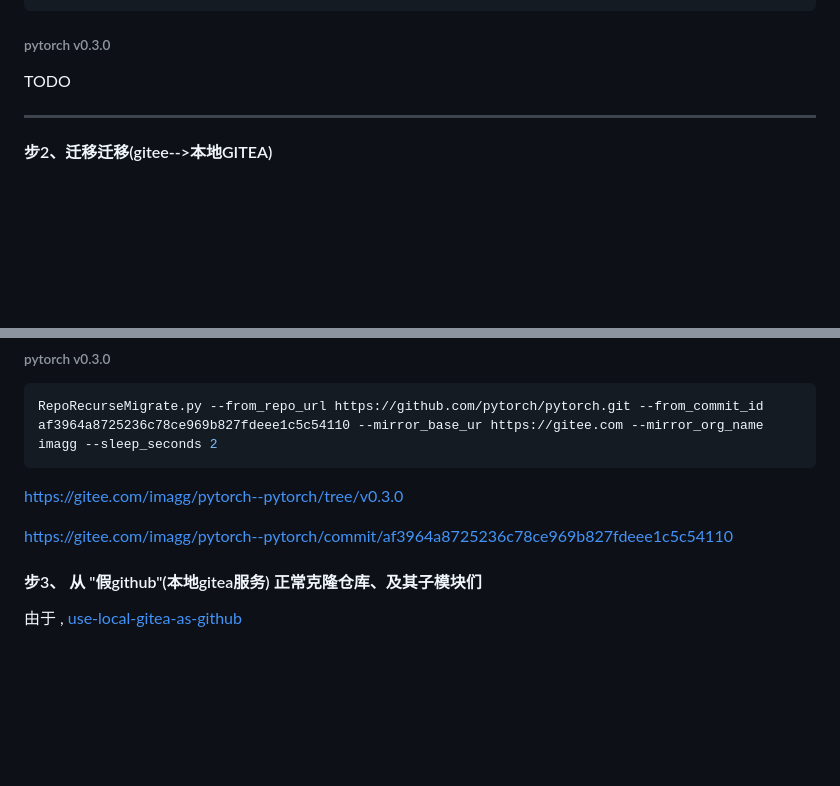
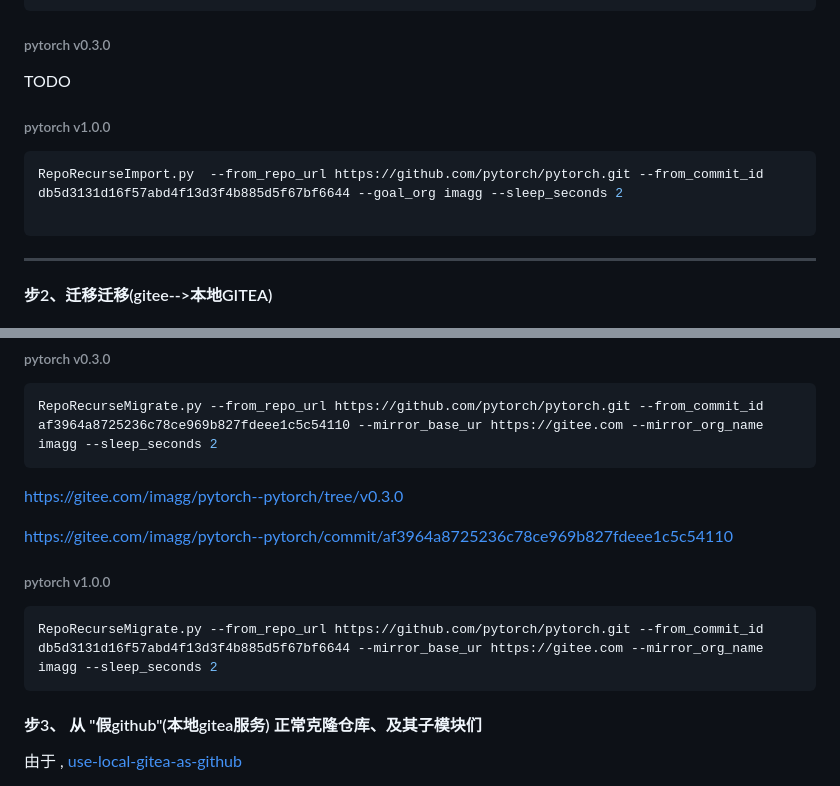
Before and after one commit to z-imagg/github_tool--github-gitee-GITEA--bkOfGitee, a Markdown page: readme.md, 2 parts joined by grey strips. Rendered like a GitHub page; blank space fills up the shorter version.

Commit message:
文档   torch 1.0.0

````diff
--- a/readme.md
+++ b/readme.md
@@ -47,6 +47,14 @@ RepoRecurseImport.py  --from_repo_url https://github.com/pytorch/pytorch.git --f
 TODO
 
 
+######  pytorch v1.0.0
+
+```shell
+RepoRecurseImport.py  --from_repo_url https://github.com/pytorch/pytorch.git --from_commit_id db5d3131d16f57abd4f13d3f4b885d5f67bf6644 --goal_org imagg --sleep_seconds 2
+
+```
+
+
 ----
 
 
@@ -86,6 +94,11 @@ https://gitee.com/imagg/pytorch--pytorch/tree/v0.3.0
 
 https://gitee.com/imagg/pytorch--pytorch/commit/af3964a8725236c78ce969b827fdeee1c5c54110
 
+######  pytorch v1.0.0
+
+```shell
+RepoRecurseMigrate.py --from_repo_url https://github.com/pytorch/pytorch.git --from_commit_id db5d3131d16f57abd4f13d3f4b885d5f67bf6644 --mirror_base_ur https://gitee.com --mirror_org_name imagg --sleep_seconds 2
+```
 
 #### 步3、 从 "假github"(本地gitea服务) 正常克隆仓库、及其子模块们
 
````
